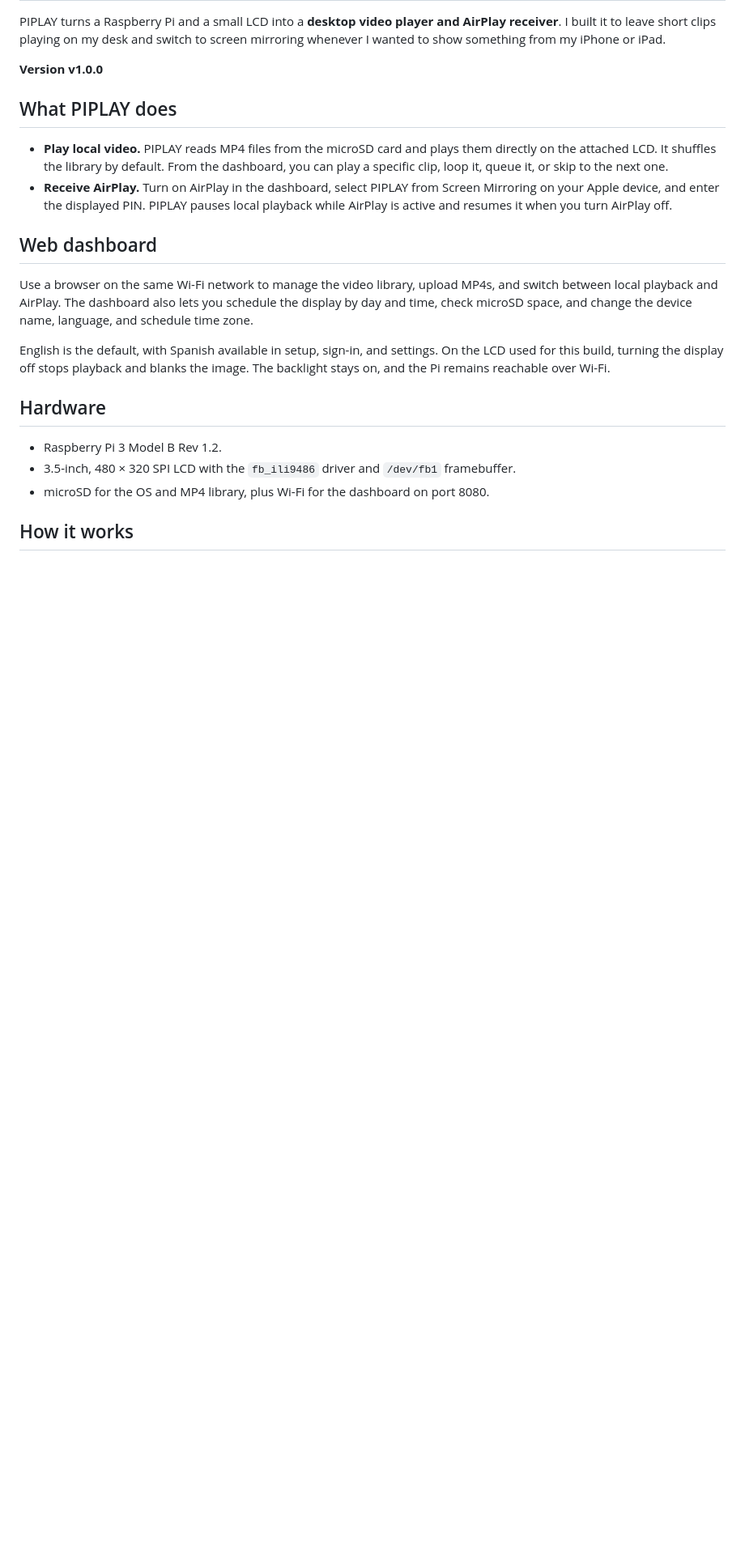
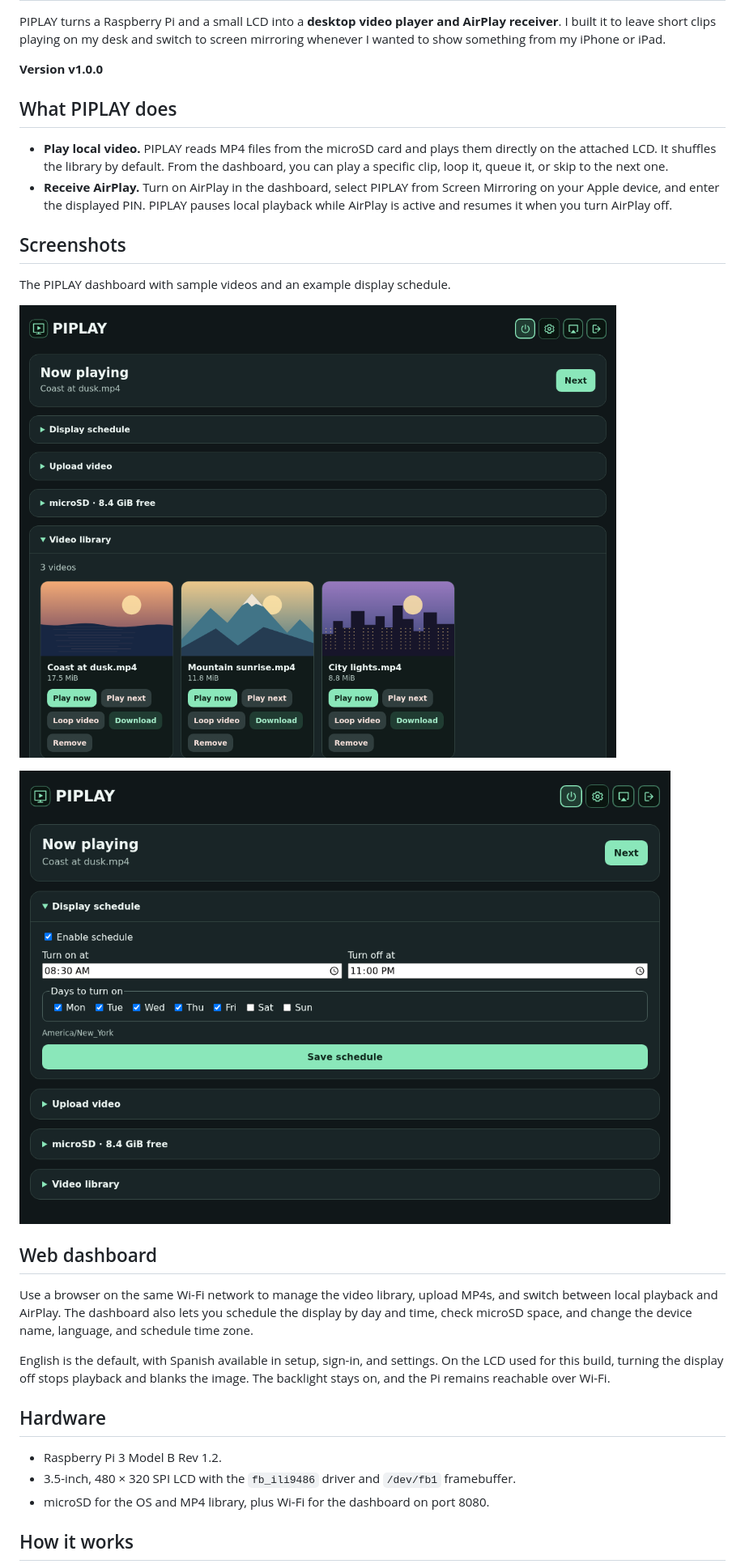
Before and after one commit to javiten/PIPLAY, a Markdown page: README.md, the part around the change. Shown at 81% size. Drawn GitHub-style; pictures changed too: docs/screenshots/dashboard.png (added), docs/screenshots/schedule.png (added); blank space fills up the shorter version.

Commit message:
Show dashboard and schedule screenshots

```diff
--- a/README.md
+++ b/README.md
@@ -8,6 +8,14 @@ PIPLAY turns a Raspberry Pi and a small LCD into a **desktop video player and Ai
 
 - **Play local video.** PIPLAY reads MP4 files from the microSD card and plays them directly on the attached LCD. It shuffles the library by default. From the dashboard, you can play a specific clip, loop it, queue it, or skip to the next one.
 - **Receive AirPlay.** Turn on AirPlay in the dashboard, select PIPLAY from Screen Mirroring on your Apple device, and enter the displayed PIN. PIPLAY pauses local playback while AirPlay is active and resumes it when you turn AirPlay off.
+
+## Screenshots
+
+The PIPLAY dashboard with sample videos and an example display schedule.
+
+![PIPLAY dashboard with playback controls and video library](docs/screenshots/dashboard.png)
+
+![PIPLAY display schedule with weekday and time controls](docs/screenshots/schedule.png)
 
 ## Web dashboard
 
```
